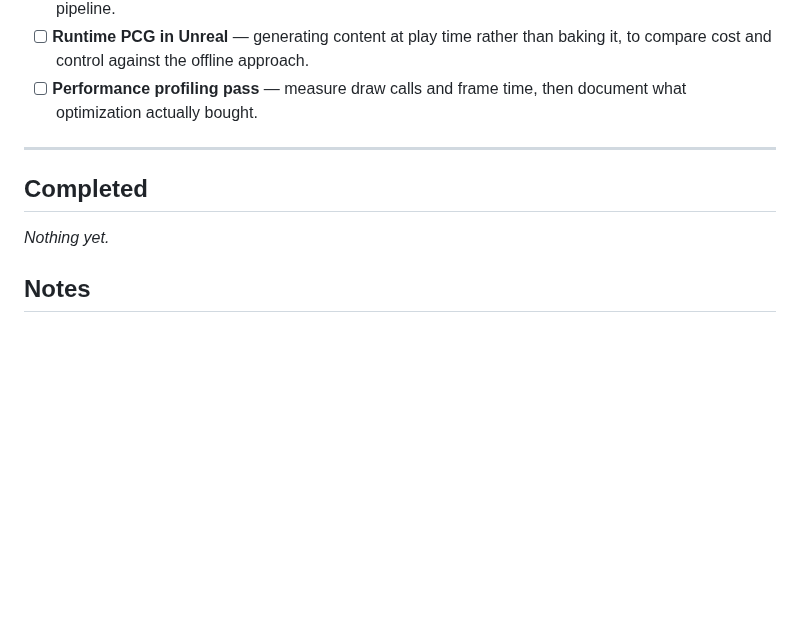
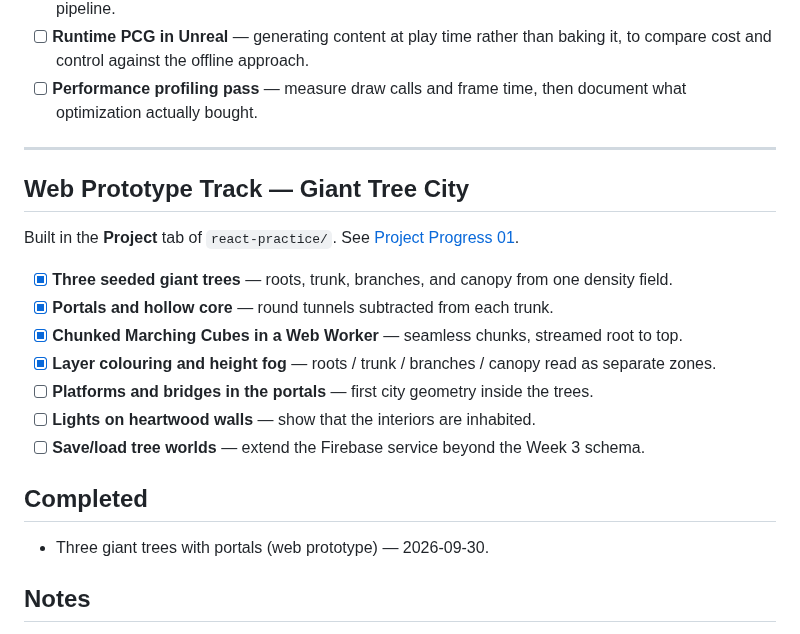
Before and after one commit to Irene-Wu-1002/DESIGN-6197-Procedural-World-Building, a Markdown page: docs/planning/backlog.md, the part around the change. Drawn GitHub-style; blank space fills up the shorter version.

```diff
--- a/docs/planning/backlog.md
+++ b/docs/planning/backlog.md
@@ -72,9 +72,22 @@ Only if time allows.
 
 ---
 
+## Web Prototype Track — Giant Tree City
+
+Built in the **Project** tab of `react-practice/`. See
+[Project Progress 01](../class-notes/project-01-giant-trees.md).
+
+- [x] **Three seeded giant trees** — roots, trunk, branches, and canopy from one density field.
+- [x] **Portals and hollow core** — round tunnels subtracted from each trunk.
+- [x] **Chunked Marching Cubes in a Web Worker** — seamless chunks, streamed root to top.
+- [x] **Layer colouring and height fog** — roots / trunk / branches / canopy read as separate zones.
+- [ ] **Platforms and bridges in the portals** — first city geometry inside the trees.
+- [ ] **Lights on heartwood walls** — show that the interiors are inhabited.
+- [ ] **Save/load tree worlds** — extend the Firebase service beyond the Week 3 schema.
+
 ## Completed
 
-*Nothing yet.*
+- Three giant trees with portals (web prototype) — 2026-09-30.
 
 ## Notes
 
```
Also changed, not shown: README.md (+6 -1 lines), docs/class-notes/README.md (+1 -0 lines), docs/class-notes/project-01-giant-trees.md (added, +87 -0 lines), docs/assets/screenshots/project-giant-trees-layers.png (added), docs/assets/screenshots/project-giant-trees.png (added), 7 other files.
